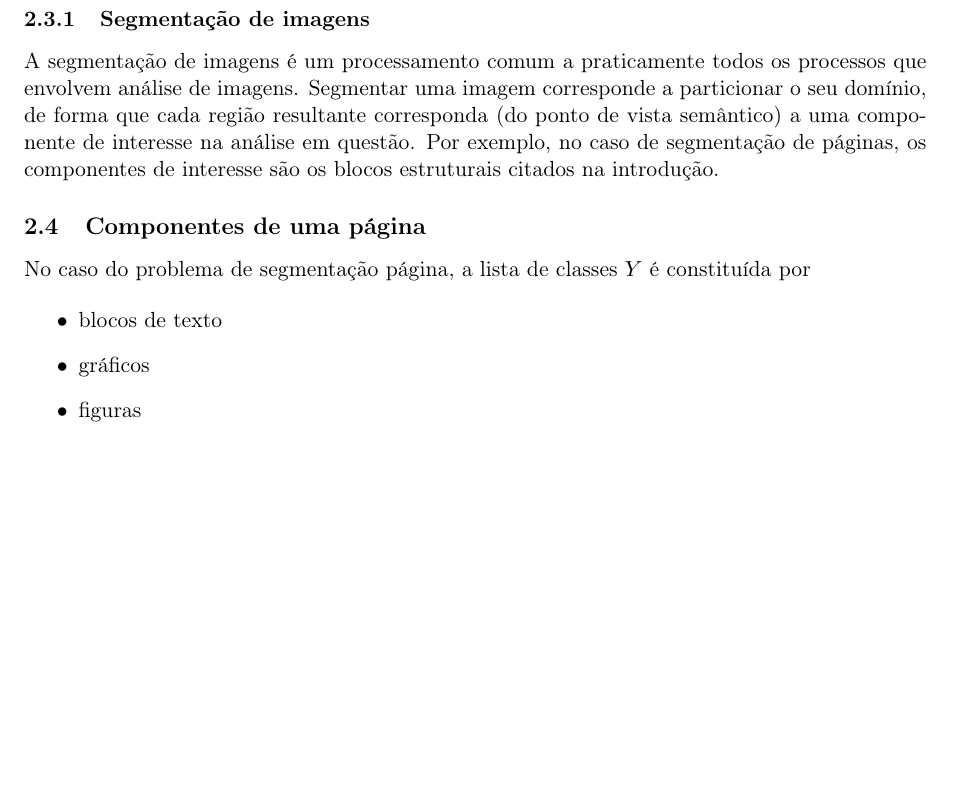
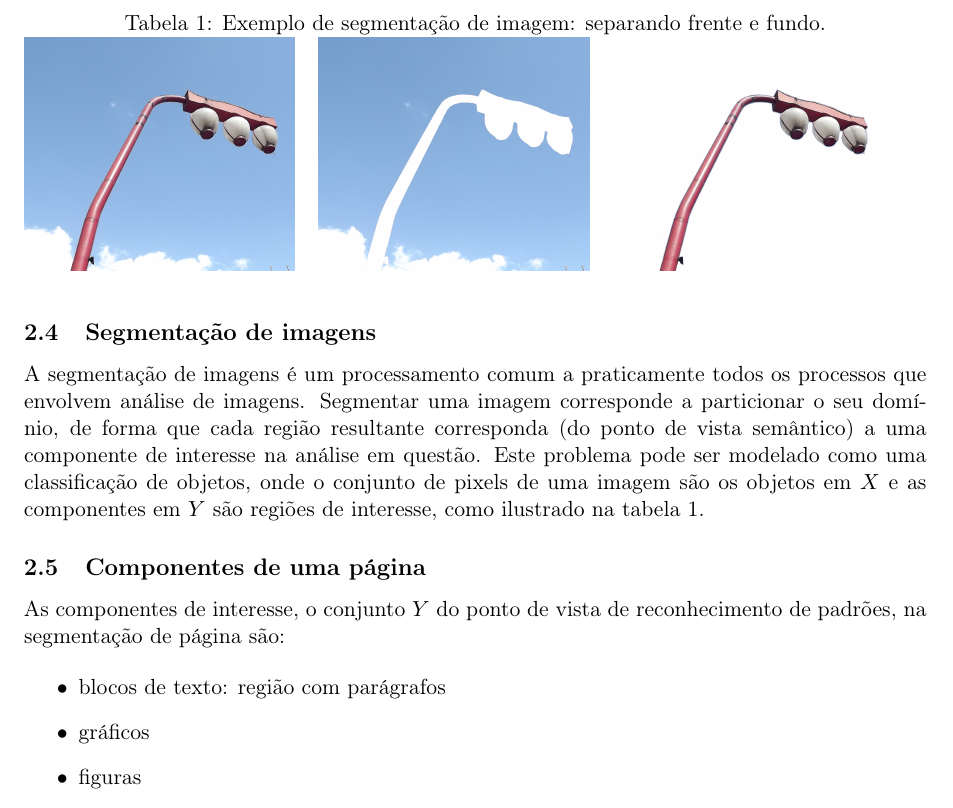
Before and after one commit to rcillo/morph-doc-segmentation, a LaTeX document (monografia/monografia.tex): part of page 4 of 11, cut at the place of the change, the shorter picture padded with empty space. Compiled offline with pdfLaTeX.

Commit message:
substituindo triolib por uma versão mais nova. Algumas modificações na monografia

```diff
--- a/monografia/monografia.tex
+++ b/monografia/monografia.tex
@@ -231,22 +231,34 @@ Frequentemente $X$ é um subespaço de $\mathbb{R}^d$. Assim, um padrão
 é representado por uma $d$-upla $\mathbf{x}=(x_1,x_2,\ldots,x_d) \in
 \mathbb{R}^d$.
 
-\subsubsection{Segmentação de imagens}
+\subsection{Segmentação de imagens}
 
 A segmentação de imagens é um processamento comum a praticamente
 todos os processos que envolvem análise de imagens. Segmentar uma
 imagem corresponde a particionar o seu domínio, de forma que cada
 região resultante corresponda (do ponto de vista semântico) a uma
-componente de interesse na análise em questão. Por exemplo, no caso de
-segmentação de páginas, os componentes de interesse são os blocos
-estruturais citados na introdução.
+componente de interesse na análise em questão. Este problema pode ser modelado como uma classificação de objetos, onde o conjunto de pixels de uma imagem são os objetos em $X$ e as componentes em $Y$ são regiões de interesse, como ilustrado na tabela \ref{tab:image_segmentation}.
+
+\begin{table}
+  \caption{Exemplo de segmentação de imagem: separando frente e fundo.}
+  \begin{tabular}[p]{@{}ccc@{}}
+    \centering
+    \includegraphics[width=0.3\textwidth]{assets/image_segmentation/classification_example.png}
+    &
+    \includegraphics[width=0.3\textwidth]{assets/image_segmentation/background.png}
+    &
+    \includegraphics[width=0.3\textwidth]{assets/image_segmentation/foreground.png}
+    \label{tab:image_segmentation}
+  \end{tabular}
+\end{table}
 
 \subsection{Componentes de uma página}
+\label{sec:components}
 
-No caso do problema de segmentação página, a lista de classes $Y$ é constituída por
+As componentes de interesse, o conjunto $Y$ do ponto de vista de reconhecimento de padrões, na segmentação de página são:
 
 \begin{itemize}
-  \item blocos de texto
+  \item blocos de texto: região com parágrafos
   \item gráficos
   \item figuras
   \item títulos
```
Also changed, not shown: monografia/assets/image_segmentation/background.png (added), monografia/assets/image_segmentation/classification_example.png (added), monografia/assets/image_segmentation/foreground.png (added), monografia/monografia.pdf, monografia/monografia.tex (4 more changed lines). Lines whose indentation alone changed are shown as unchanged.
